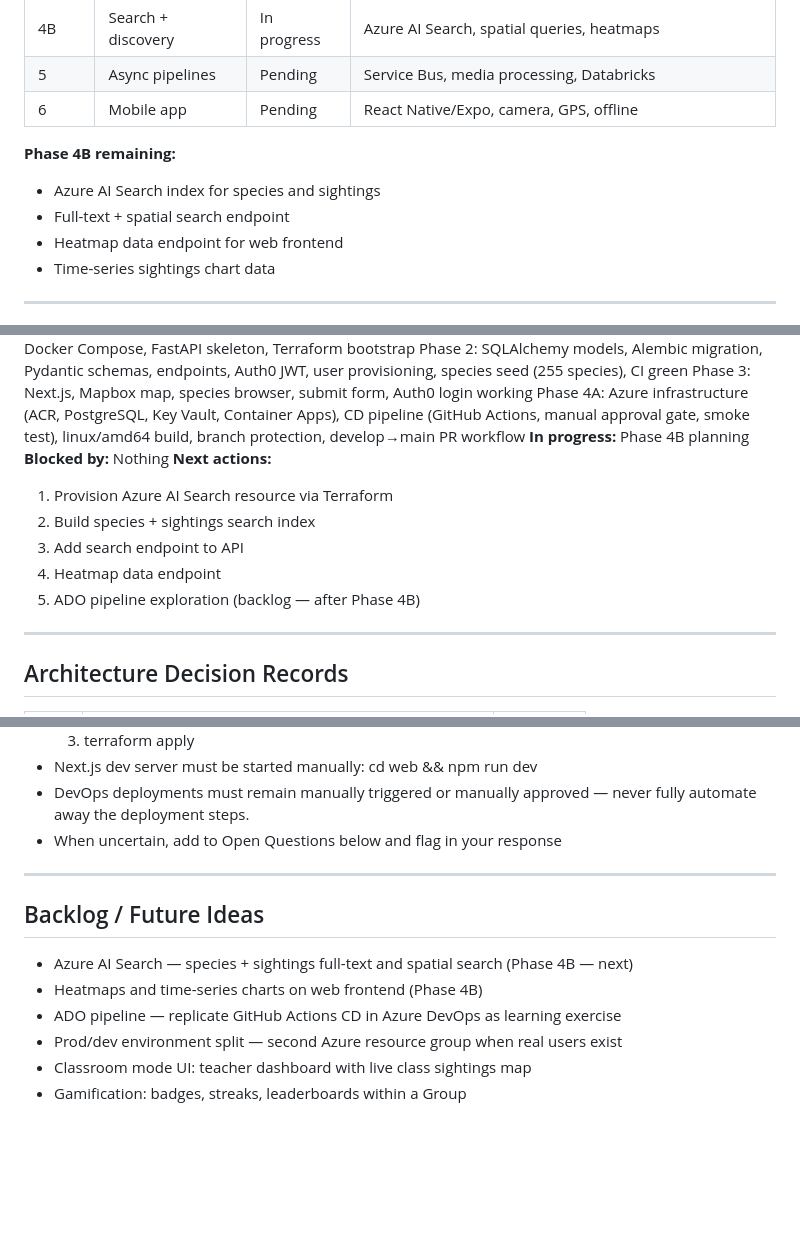
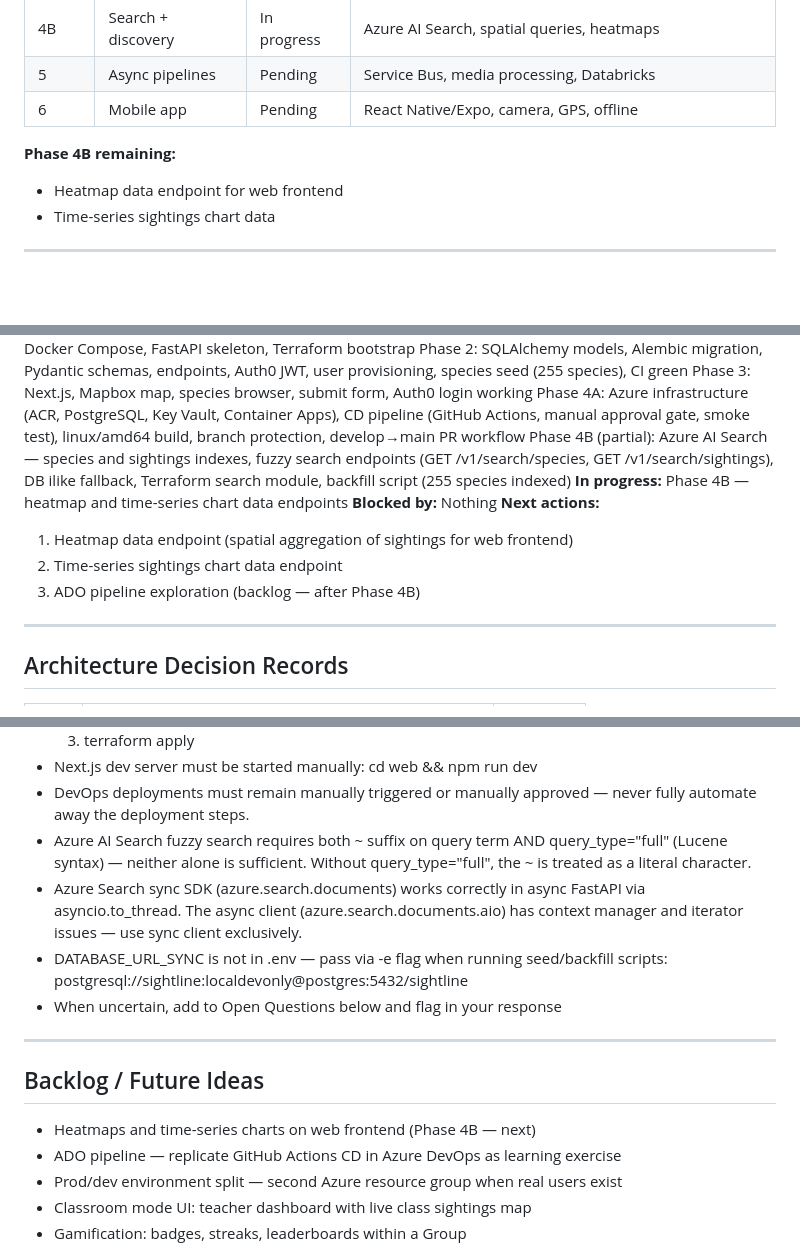
Before and after one commit to jaredmorris25-demo/sightline, a Markdown page: CLAUDE.md, 3 parts joined by grey strips. Drawn GitHub-style; blank space fills up the shorter version.

```diff
--- a/CLAUDE.md
+++ b/CLAUDE.md
@@ -209,8 +209,6 @@ sightline/
 | 6 | Mobile app | Pending | React Native/Expo, camera, GPS, offline |
 
 **Phase 4B remaining:**
-- Azure AI Search index for species and sightings
-- Full-text + spatial search endpoint
 - Heatmap data endpoint for web frontend
 - Time-series sightings chart data
 
@@ -424,14 +422,15 @@ Local services:
   Phase 4A: Azure infrastructure (ACR, PostgreSQL, Key Vault, Container Apps),
     CD pipeline (GitHub Actions, manual approval gate, smoke test),
     linux/amd64 build, branch protection, develop→main PR workflow
-**In progress:** Phase 4B planning
+  Phase 4B (partial): Azure AI Search — species and sightings indexes, fuzzy search
+    endpoints (GET /v1/search/species, GET /v1/search/sightings), DB ilike fallback,
+    Terraform search module, backfill script (255 species indexed)
+**In progress:** Phase 4B — heatmap and time-series chart data endpoints
 **Blocked by:** Nothing
 **Next actions:**
-  1. Provision Azure AI Search resource via Terraform
-  2. Build species + sightings search index
-  3. Add search endpoint to API
-  4. Heatmap data endpoint
-  5. ADO pipeline exploration (backlog — after Phase 4B)
+  1. Heatmap data endpoint (spatial aggregation of sightings for web frontend)
+  2. Time-series sightings chart data endpoint
+  3. ADO pipeline exploration (backlog — after Phase 4B)
 
 ---
 
@@ -483,14 +482,21 @@ Local services:
 - Next.js dev server must be started manually: cd web && npm run dev
 - DevOps deployments must remain manually triggered or manually approved — never
   fully automate away the deployment steps.
+- Azure AI Search fuzzy search requires both ~ suffix on query term AND
+  query_type="full" (Lucene syntax) — neither alone is sufficient. Without
+  query_type="full", the ~ is treated as a literal character.
+- Azure Search sync SDK (azure.search.documents) works correctly in async FastAPI
+  via asyncio.to_thread. The async client (azure.search.documents.aio) has
+  context manager and iterator issues — use sync client exclusively.
+- DATABASE_URL_SYNC is not in .env — pass via -e flag when running seed/backfill
+  scripts: postgresql://sightline:localdevonly@postgres:5432/sightline
 - When uncertain, add to Open Questions below and flag in your response
 
 ---
 
 ## Backlog / Future Ideas
 
-- Azure AI Search — species + sightings full-text and spatial search (Phase 4B — next)
-- Heatmaps and time-series charts on web frontend (Phase 4B)
+- Heatmaps and time-series charts on web frontend (Phase 4B — next)
 - ADO pipeline — replicate GitHub Actions CD in Azure DevOps as learning exercise
 - Prod/dev environment split — second Azure resource group when real users exist
 - Classroom mode UI: teacher dashboard with live class sightings map
```
Also changed, not shown: other parts of CLAUDE.md (+1 -1 lines), docs/DEVLOG.md (+32 -0 lines).
